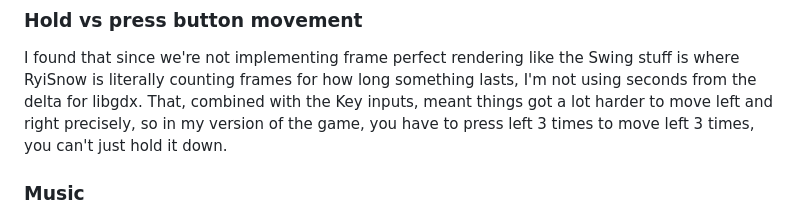
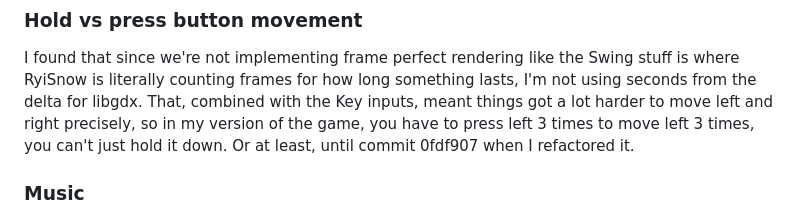
Before and after one commit to EdgeCaseBerg/Tecchris, a Markdown page: README.md, the part around the change. Rendered like a GitHub page.

Commit message:
Make a note about input changes

```diff
--- a/README.md
+++ b/README.md
@@ -99,7 +99,7 @@ for how long something lasts, I'm not using seconds from the delta
 for libgdx. That, combined with the Key inputs, meant things got
 a lot harder to move left and right precisely, so in my version of the
 game, you have to press left 3 times to move left 3 times, you can't
-just hold it down.
+just hold it down. Or at least, until commit 0fdf907 when I refactored it.
 
 ### Music
 
```
